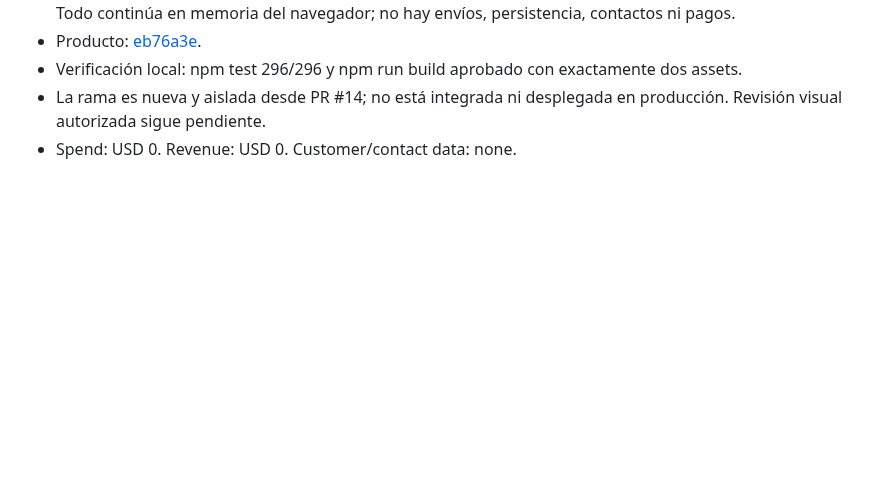
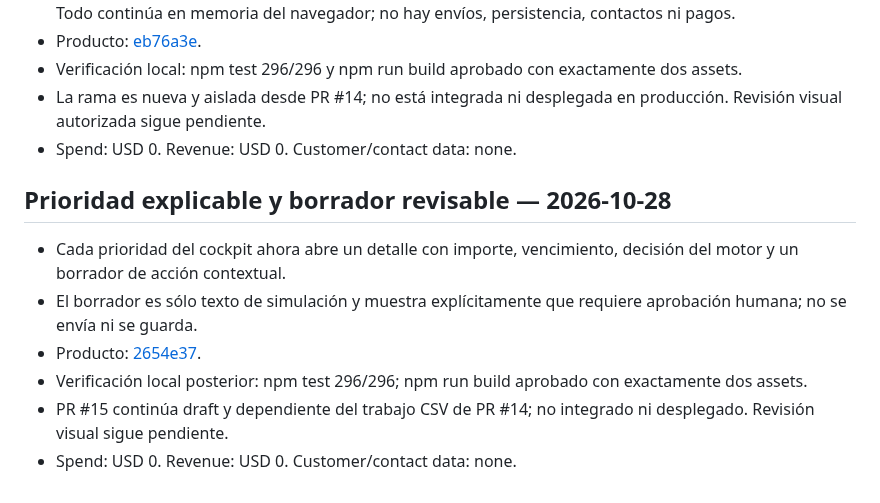
Before and after one commit to RodrigoCalleia/cobro-agent, a Markdown page: docs/reports/2026-10-26-csv-import.md, the part around the change. GitHub-like rendering; blank space fills up the shorter version.

Commit message:
docs: record explainable priority draft verification

```diff
--- a/docs/reports/2026-10-26-csv-import.md
+++ b/docs/reports/2026-10-26-csv-import.md
@@ -168,3 +168,13 @@ Spend: USD 0. Revenue: USD 0. Customer/contact data: none.
 - Verificación local: npm test 296/296 y npm run build aprobado con exactamente dos assets.
 - La rama es nueva y aislada desde PR #14; no está integrada ni desplegada en producción. Revisión visual autorizada sigue pendiente.
 - Spend: USD 0. Revenue: USD 0. Customer/contact data: none.
+
+
+## Prioridad explicable y borrador revisable — 2026-10-28
+
+- Cada prioridad del cockpit ahora abre un detalle con importe, vencimiento, decisión del motor y un borrador de acción contextual.
+- El borrador es sólo texto de simulación y muestra explícitamente que requiere aprobación humana; no se envía ni se guarda.
+- Producto: [2654e37](https://github.com/RodrigoCalleia/cobro-agent/commit/2654e37a753bebb517a1cf0221c6adf3f283227b).
+- Verificación local posterior: npm test 296/296; npm run build aprobado con exactamente dos assets.
+- PR #15 continúa draft y dependiente del trabajo CSV de PR #14; no integrado ni desplegado. Revisión visual sigue pendiente.
+- Spend: USD 0. Revenue: USD 0. Customer/contact data: none.
```
